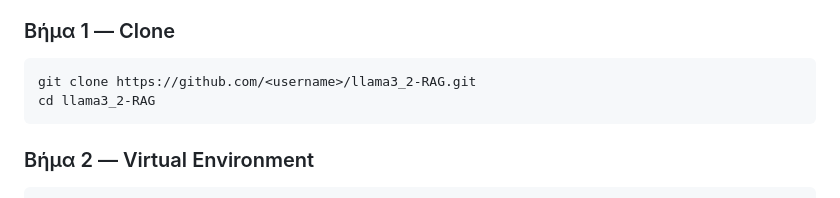
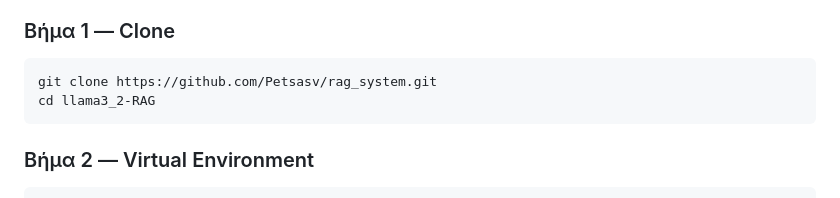
Before and after one commit to Petsasv/rag_system, a Markdown page: README.md, the part around the change. Drawn GitHub-style.

Commit message:
Update repository URL in README

````diff
--- a/README.md
+++ b/README.md
@@ -62,7 +62,7 @@
 ### Βήμα 1 — Clone
 
 ```bash
-git clone https://github.com/<username>/llama3_2-RAG.git
+git clone https://github.com/Petsasv/rag_system.git
 cd llama3_2-RAG
 ```
 
````
